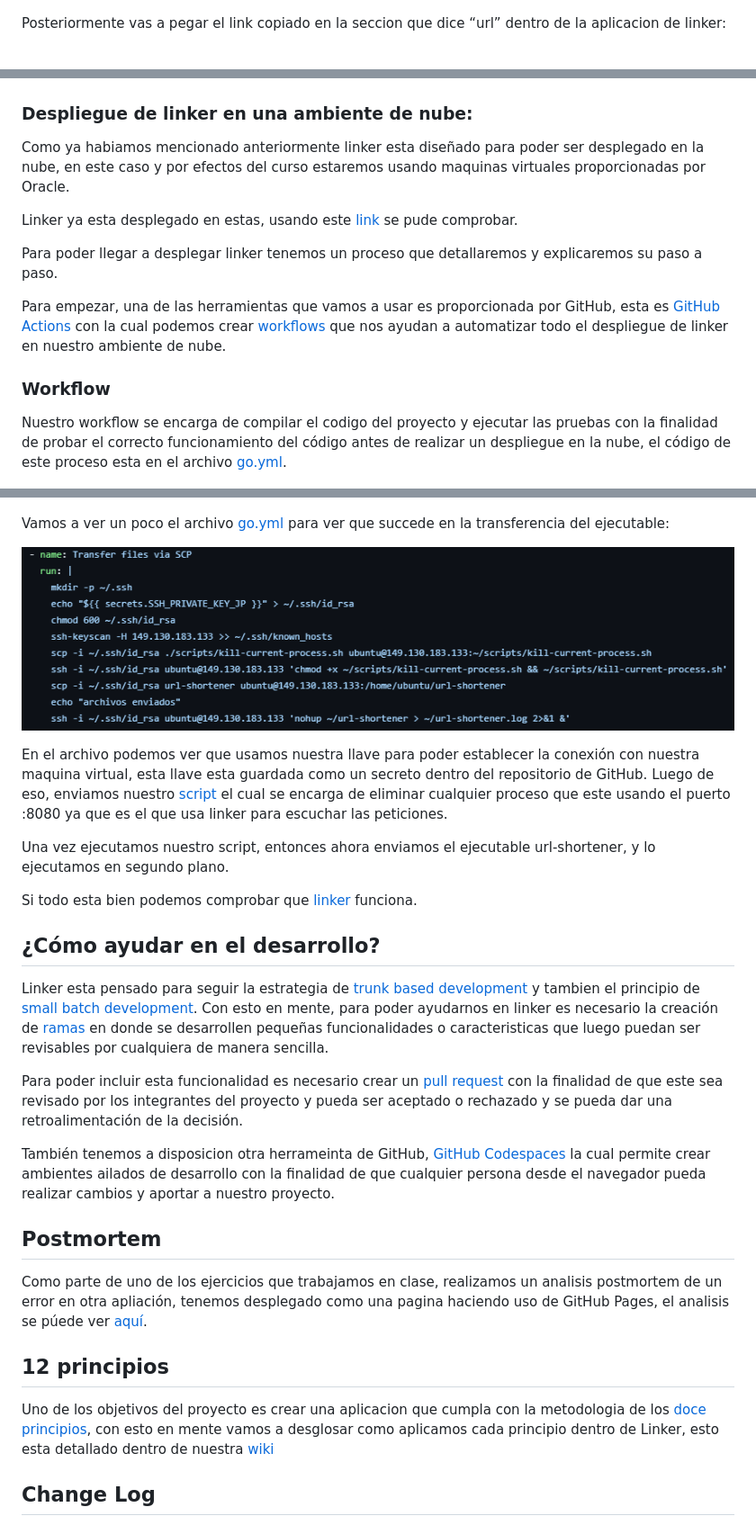
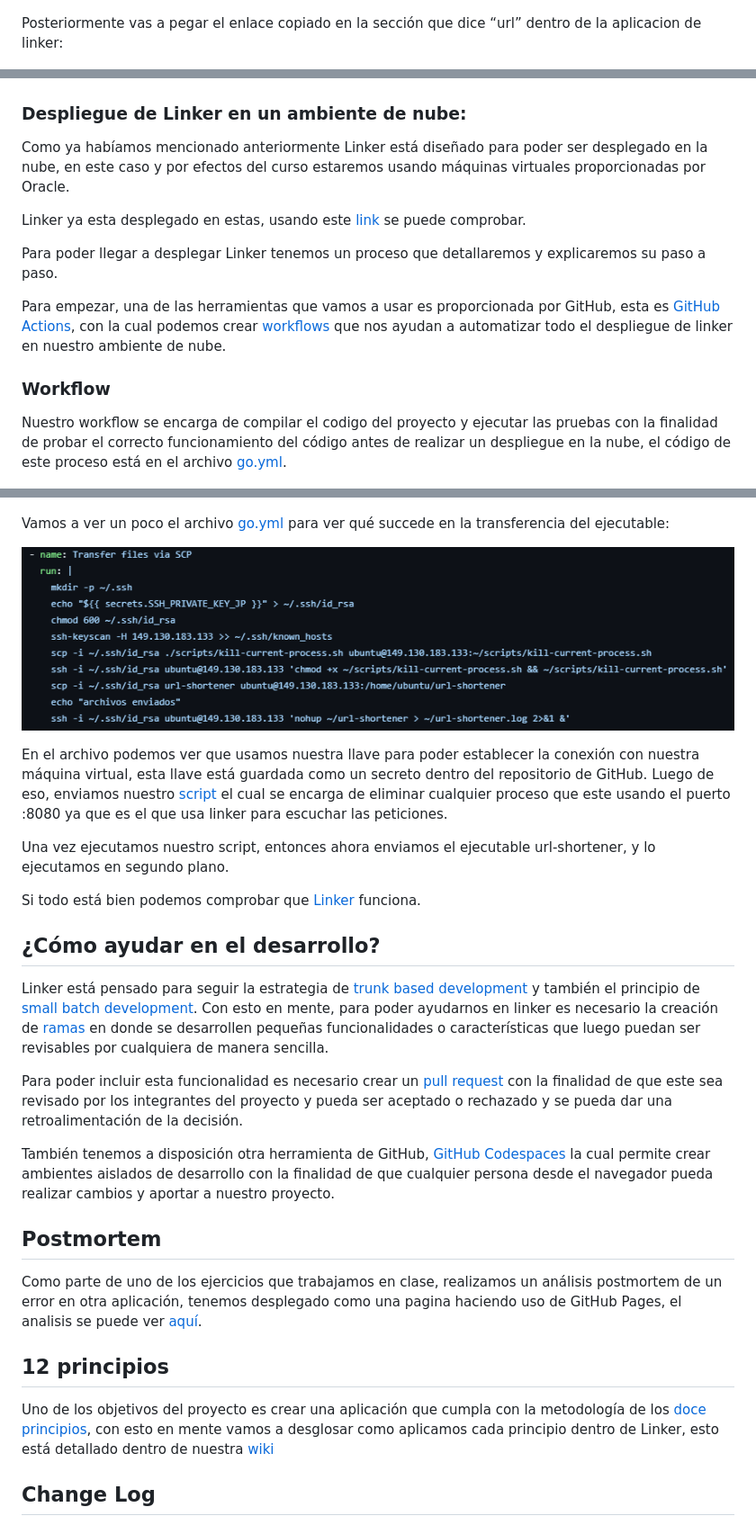
Before and after one commit to juanchitololxd/linker, a Markdown page: README.md, 3 parts joined by grey strips. Shown: that part at 90% size. Rendered like a GitHub page.

```diff
--- a/README.md
+++ b/README.md
@@ -70,7 +70,7 @@ Para probar el funcionamiento deberás copiar el link que deseas acortar, para e
 
 ![](/img/YoutubeVideo.png)<br>
 
-Posteriormente vas a pegar el link copiado en la seccion que dice “url” dentro de la aplicacion de linker:
+Posteriormente vas a pegar el enlace copiado en la sección que dice “url” dentro de la aplicacion de linker:
 
 ![](/img/PasteURL.png)<br>
 
@@ -90,20 +90,20 @@ Si todo salió bien ahora puedes accceder al recurso original:
 
 ![](/img/Video.png)<br>
 
-### Despliegue de linker en una ambiente de nube:
+### Despliegue de Linker en un ambiente de nube:
 
-Como ya habiamos mencionado anteriormente linker esta diseñado para poder ser desplegado en la nube, en este caso y por efectos del curso estaremos usando maquinas virtuales proporcionadas por Oracle.
+Como ya habíamos mencionado anteriormente Linker está diseñado para poder ser desplegado en la nube, en este caso y por efectos del curso estaremos usando máquinas virtuales proporcionadas por Oracle.
 
-Linker ya esta desplegado en estas, usando este [link](http://1.unli.ink) se pude comprobar.
+Linker ya esta desplegado en estas, usando este [link](http://1.unli.ink) se puede comprobar.
 
-Para poder llegar a desplegar linker tenemos un proceso que detallaremos y explicaremos su paso a paso.
+Para poder llegar a desplegar Linker tenemos un proceso que detallaremos y explicaremos su paso a paso.
 
-Para empezar, una de las herramientas que vamos a usar es proporcionada por GitHub, esta es [GitHub Actions](https://docs.github.com/en/actions) con la cual podemos crear [workflows](https://docs.github.com/en/actions/using-workflows)
+Para empezar, una de las herramientas que vamos a usar es proporcionada por GitHub, esta es [GitHub Actions](https://docs.github.com/en/actions), con la cual podemos crear [workflows](https://docs.github.com/en/actions/using-workflows)
 que nos ayudan a automatizar todo el despliegue de linker en nuestro ambiente de nube.
 
 ### Workflow
 
-Nuestro workflow se encarga de compilar el codigo del proyecto y ejecutar las pruebas con la finalidad de probar el correcto funcionamiento del código antes de realizar un despliegue en la nube, el código de este proceso esta en el archivo [go.yml](/.github/workflows/go.yml).
+Nuestro workflow se encarga de compilar el codigo del proyecto y ejecutar las pruebas con la finalidad de probar el correcto funcionamiento del código antes de realizar un despliegue en la nube, el código de este proceso está en el archivo [go.yml](/.github/workflows/go.yml).
 
 ![](/img/Workflow1.PNG)<br>
 
@@ -111,38 +111,38 @@ Durante este proceso se genero un ejecutable, url-shortener.exe el cual es el re
 
 ![](/img/Workflow2.PNG)<br>
 
-Vamos a ver un poco el archivo [go.yml](/.github/workflows/go.yml) para ver que succede en la transferencia del ejecutable:
+Vamos a ver un poco el archivo [go.yml](/.github/workflows/go.yml) para ver qué succede en la transferencia del ejecutable:
 
 ![](/img/Workflow3.PNG)<br>
 
-En el archivo podemos ver que usamos nuestra llave para poder establecer la conexión con nuestra maquina virtual, esta llave
-esta guardada como un secreto dentro del repositorio de GitHub. Luego de eso, enviamos nuestro [script](/scripts/kill-current-process.sh) el cual se encarga de eliminar cualquier proceso que este usando el puerto :8080 ya que es el que usa linker
+En el archivo podemos ver que usamos nuestra llave para poder establecer la conexión con nuestra máquina virtual, esta llave
+está guardada como un secreto dentro del repositorio de GitHub. Luego de eso, enviamos nuestro [script](/scripts/kill-current-process.sh) el cual se encarga de eliminar cualquier proceso que este usando el puerto :8080 ya que es el que usa linker
 para escuchar las peticiones.
 
 Una vez ejecutamos nuestro script, entonces ahora enviamos el ejecutable url-shortener, y lo ejecutamos en segundo plano.
 
-Si todo esta bien podemos comprobar que [linker](http://1.unli.ink) funciona.
+Si todo está bien podemos comprobar que [Linker](http://1.unli.ink) funciona.
 
 ## ¿Cómo ayudar en el desarrollo?
 
-Linker esta pensado para seguir la estrategia de [trunk based development](https://trunkbaseddevelopment.com) y tambien el principio de [small batch development](https://dora.dev/capabilities/working-in-small-batches/).
+Linker está pensado para seguir la estrategia de [trunk based development](https://trunkbaseddevelopment.com) y también el principio de [small batch development](https://dora.dev/capabilities/working-in-small-batches/).
 Con esto en mente, para poder ayudarnos en linker es necesario la creación de [ramas](https://docs.github.com/en/pull-requests/collaborating-with-pull-requests/proposing-changes-to-your-work-with-pull-requests/about-branches) en donde se desarrollen pequeñas funcionalidades
-o caracteristicas que luego puedan ser revisables por cualquiera de manera sencilla.
+o características que luego puedan ser revisables por cualquiera de manera sencilla.
 
 Para poder incluir esta funcionalidad es necesario crear un [pull request](https://docs.github.com/en/pull-requests/collaborating-with-pull-requests/proposing-changes-to-your-work-with-pull-requests/about-pull-requests)
 con la finalidad de que este sea revisado por los integrantes del proyecto y pueda ser aceptado o rechazado y se pueda dar una retroalimentación de la decisión.
 
-También tenemos a disposicion otra herrameinta de GitHub, [GitHub Codespaces](https://github.com/features/codespaces) la cual permite crear ambientes ailados de desarrollo
+También tenemos a disposición otra herramienta de GitHub, [GitHub Codespaces](https://github.com/features/codespaces) la cual permite crear ambientes aislados de desarrollo
 con la finalidad de que cualquier persona desde el navegador pueda realizar cambios y aportar a nuestro proyecto.
 
 ## Postmortem
 
-Como parte de uno de los ejercicios que trabajamos en clase, realizamos un analisis postmortem de un error en otra apliación, tenemos desplegado como una pagina haciendo uso de GitHub Pages, el analisis se púede ver [aquí](https://co-eiv-devsecops.github.io/linker-1-app/).
+Como parte de uno de los ejercicios que trabajamos en clase, realizamos un análisis postmortem de un error en otra aplicación, tenemos desplegado como una pagina haciendo uso de GitHub Pages, el analisis se puede ver [aquí](https://co-eiv-devsecops.github.io/linker-1-app/).
 
 ## 12 principios
 
-Uno de los objetivos del proyecto es crear una aplicacion que cumpla con la metodologia de los [doce principios](https://12factor.net/es/), con esto en mente
-vamos a desglosar como aplicamos cada principio dentro de Linker, esto esta detallado dentro de nuestra [wiki](https://github.com/co-eiv-devsecops/linker-1-app/wiki/12-Principios)
+Uno de los objetivos del proyecto es crear una aplicación que cumpla con la metodología de los [doce principios](https://12factor.net/es/), con esto en mente
+vamos a desglosar como aplicamos cada principio dentro de Linker, esto está detallado dentro de nuestra [wiki](https://github.com/co-eiv-devsecops/linker-1-app/wiki/12-Principios)
 
 ## Change Log
 ### v 1.0.1
```
Also changed, not shown: other parts of README.md (+12 -12 lines).
